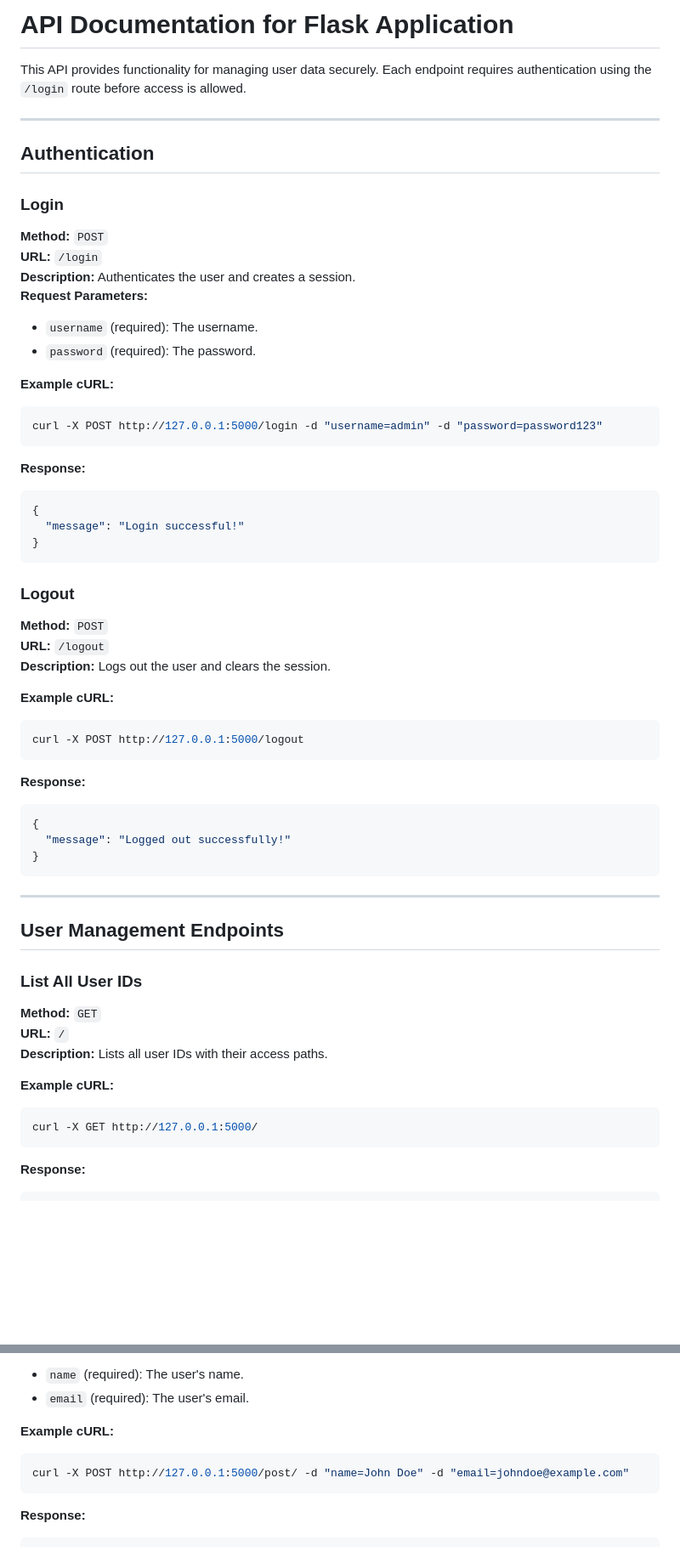
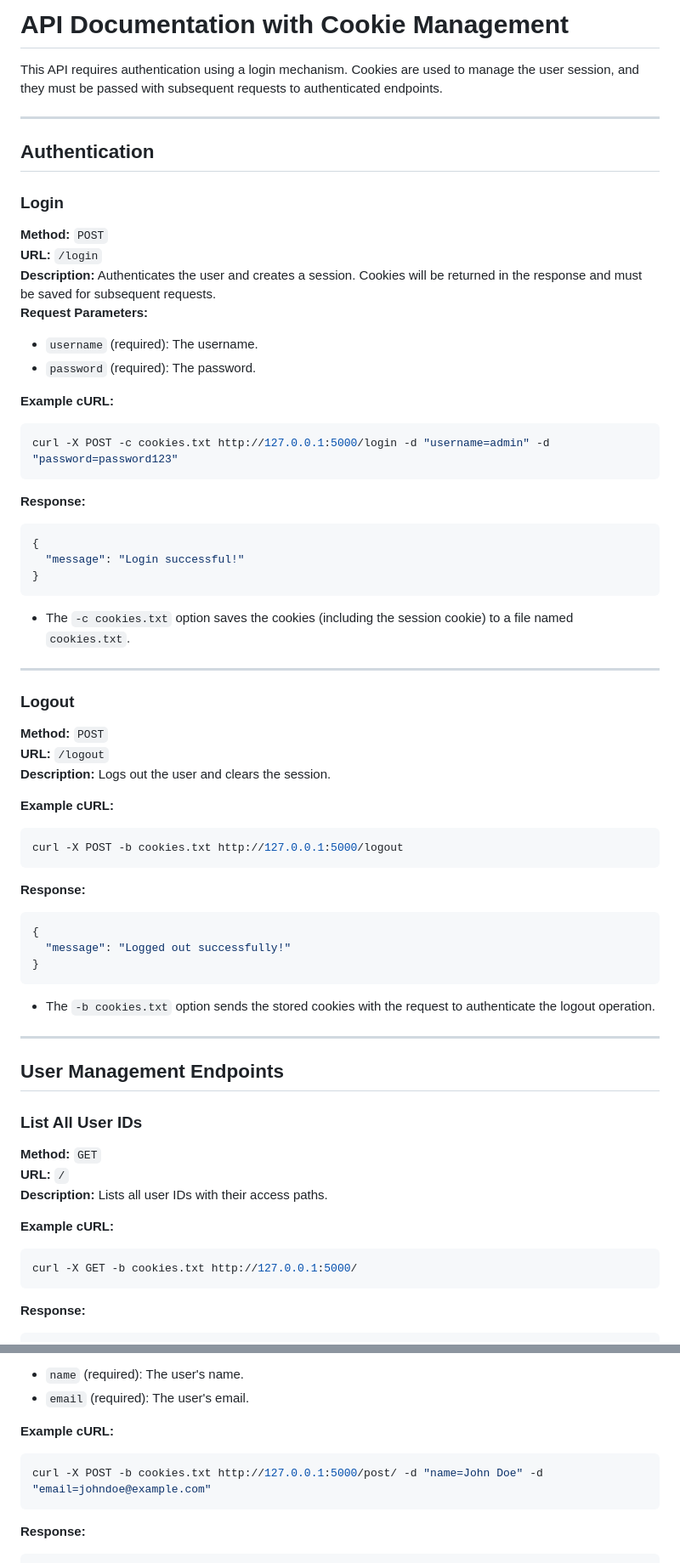
Before and after one commit to imvickykumar999/Basic-API, a Markdown page: temporary_memory/README.md, 2 parts joined by grey strips. Shown: that part at 85% size. Rendered like a GitHub page; blank space fills up the shorter version.

````diff
--- a/temporary_memory/README.md
+++ b/temporary_memory/README.md
@@ -1,6 +1,6 @@
-# API Documentation for Flask Application
+# API Documentation with Cookie Management
 
-This API provides functionality for managing user data securely. Each endpoint requires authentication using the `/login` route before access is allowed.
+This API requires authentication using a login mechanism. Cookies are used to manage the user session, and they must be passed with subsequent requests to authenticated endpoints.
 
 ---
 
@@ -9,14 +9,14 @@ This API provides functionality for managing user data securely. Each endpoint r
 ### Login
 **Method:** `POST`
 **URL:** `/login`
-**Description:** Authenticates the user and creates a session.
+**Description:** Authenticates the user and creates a session. Cookies will be returned in the response and must be saved for subsequent requests.
 **Request Parameters:**
 - `username` (required): The username.
 - `password` (required): The password.
 
 **Example cURL:**
 ```bash
-curl -X POST http://127.0.0.1:5000/login -d "username=admin" -d "password=password123"
+curl -X POST -c cookies.txt http://127.0.0.1:5000/login -d "username=admin" -d "password=password123"
 ```
 
 **Response:**
@@ -26,6 +26,10 @@ curl -X POST http://127.0.0.1:5000/login -d "username=admin" -d "password=passwo
 }
 ```
 
+- The `-c cookies.txt` option saves the cookies (including the session cookie) to a file named `cookies.txt`.
+
+---
+
 ### Logout
 **Method:** `POST`
 **URL:** `/logout`
@@ -33,7 +37,7 @@ curl -X POST http://127.0.0.1:5000/login -d "username=admin" -d "password=passwo
 
 **Example cURL:**
 ```bash
-curl -X POST http://127.0.0.1:5000/logout
+curl -X POST -b cookies.txt http://127.0.0.1:5000/logout
 ```
 
 **Response:**
@@ -42,6 +46,8 @@ curl -X POST http://127.0.0.1:5000/logout
   "message": "Logged out successfully!"
 }
 ```
+
+- The `-b cookies.txt` option sends the stored cookies with the request to authenticate the logout operation.
 
 ---
 
@@ -54,7 +60,7 @@ curl -X POST http://127.0.0.1:5000/logout
 
 **Example cURL:**
 ```bash
-curl -X GET http://127.0.0.1:5000/
+curl -X GET -b cookies.txt http://127.0.0.1:5000/
 ```
 
 **Response:**
@@ -76,7 +82,7 @@ curl -X GET http://127.0.0.1:5000/
 
 **Example cURL:**
 ```bash
-curl -X POST http://127.0.0.1:5000/post/ -d "name=John Doe" -d "email=johndoe@example.com"
+curl -X POST -b cookies.txt http://127.0.0.1:5000/post/ -d "name=John Doe" -d "email=johndoe@example.com"
 ```
 
 **Response:**
````
Also changed, not shown: other parts of temporary_memory/README.md (+7 -6 lines).
